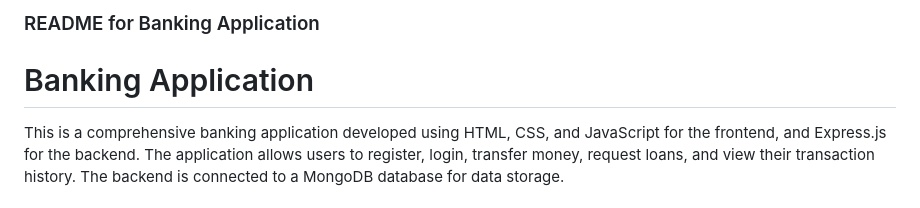
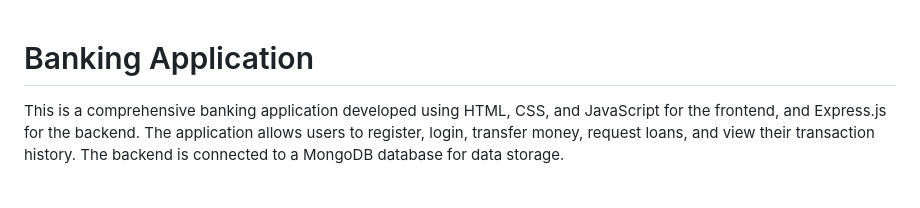
Before and after one commit to kaushik-kadari/Bankist_Services, a Markdown page: README.md, the part around the change. GitHub-like rendering.

```diff
--- a/README.md
+++ b/README.md
@@ -1,5 +1,3 @@
-### README for Banking Application
-
 # Banking Application
 
 This is a comprehensive banking application developed using HTML, CSS, and JavaScript for the frontend, and Express.js for the backend. The application allows users to register, login, transfer money, request loans, and view their transaction history. The backend is connected to a MongoDB database for data storage.
```
